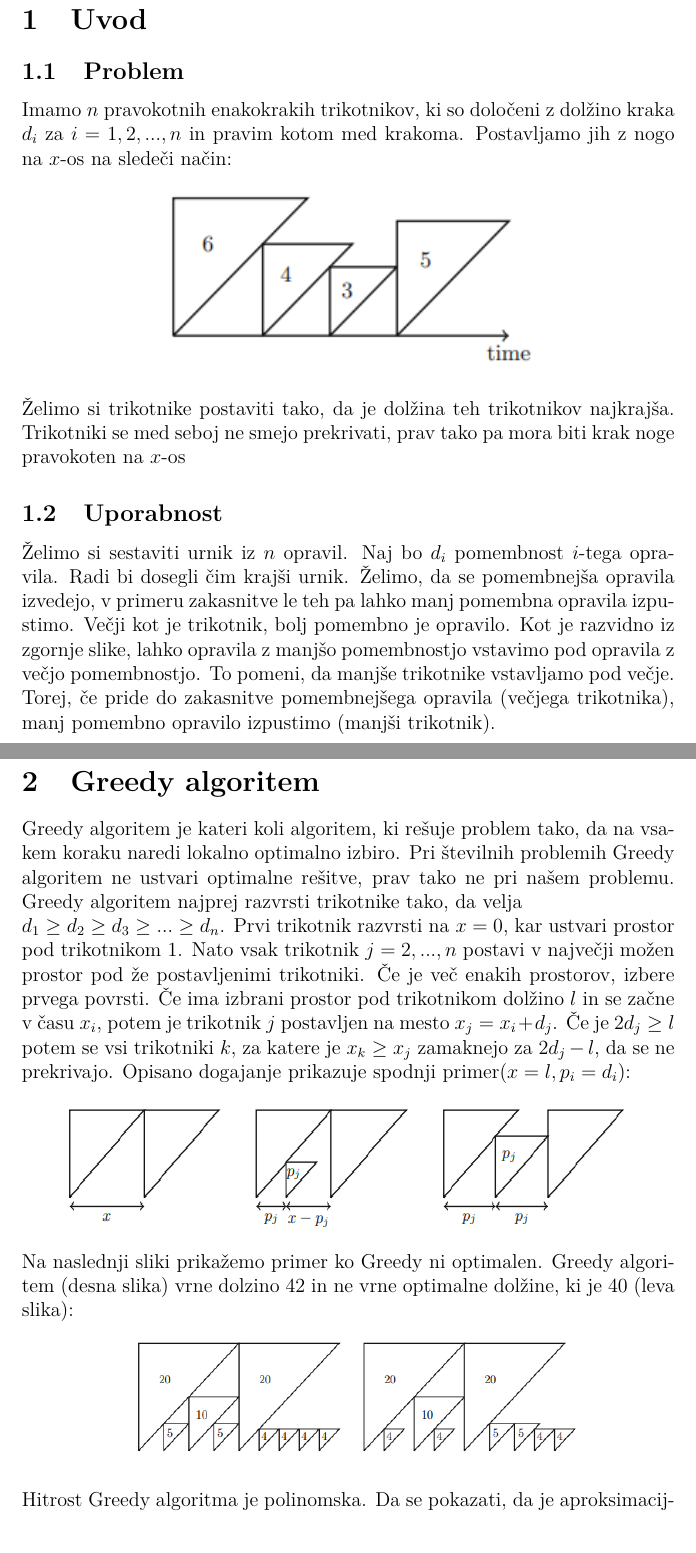
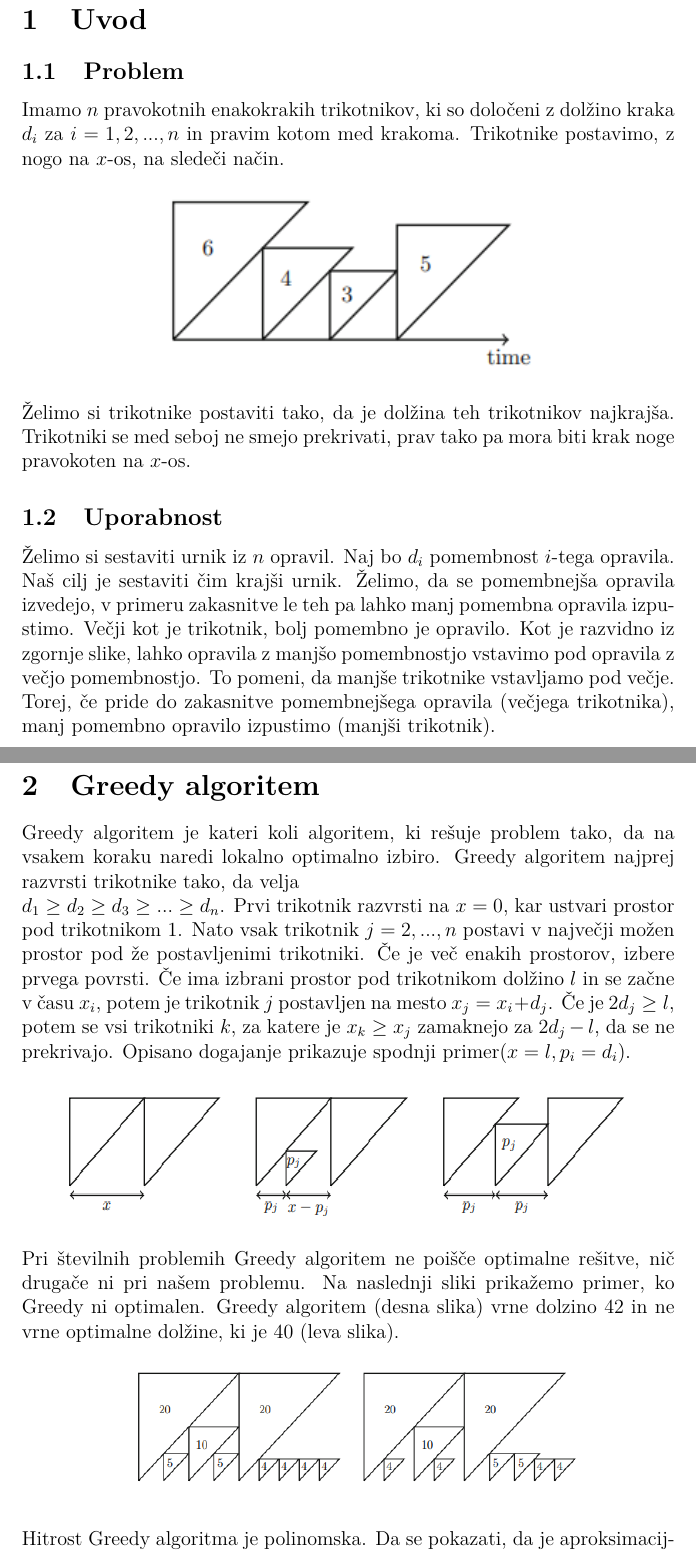
Before and after one commit to maticmatusek/FP-scheduling-problem, a LaTeX document (kratek_opis_problema.tex): two parts of pages 2 and 3 of 3 before the commit and two parts of pages 2 and 3 of 4 after it, joined at a grey line, cut so that both start at the same text. Compiled offline with pdfLaTeX.

Commit message:
popravki kratkega_opisa

```diff
--- a/kratek_opis_problema.tex
+++ b/kratek_opis_problema.tex
@@ -38,30 +38,31 @@
 \section{Uvod}
 \subsection{Problem}
 
-Imamo $n$ pravokotnih enakokrakih trikotnikov, ki so določeni z dolžino kraka $d_i$ za $i=1,2,...,n$  in pravim kotom med krakoma. Postavljamo jih z nogo na $x$-os na sledeči način:
+Imamo $n$ pravokotnih enakokrakih trikotnikov, ki so določeni z dolžino kraka $d_i$ za $i=1,2,...,n$  in pravim kotom med krakoma. Trikotnike postavimo, z nogo na $x$-os, na sledeči način.
 \begin{center}
    \includegraphics[width=8cm, height=4cm]{primer_trikotnikov.png}
 \end{center}
 Želimo si trikotnike postaviti tako, da je dolžina teh trikotnikov najkrajša. Trikotniki se med seboj ne smejo prekrivati,
-prav tako pa mora biti krak noge pravokoten na $x$-os
+prav tako pa mora biti krak noge pravokoten na $x$-os.
 
 \subsection{Uporabnost}
-Želimo si sestaviti urnik iz $n$ opravil. Naj bo $d_i$ pomembnost $i$-tega opravila. Radi bi dosegli čim krajši urnik. Želimo, da se pomembnejša opravila izvedejo, v primeru zakasnitve le teh pa lahko manj pomembna opravila izpustimo.
+Želimo si sestaviti urnik iz $n$ opravil. Naj bo $d_i$ pomembnost $i$-tega opravila. Naš cilj je sestaviti čim krajši urnik. Želimo, da se pomembnejša opravila izvedejo, v primeru zakasnitve le teh pa lahko manj pomembna opravila izpustimo.
 Večji kot je trikotnik, bolj pomembno je opravilo. Kot je razvidno iz zgornje slike, lahko opravila z manjšo pomembnostjo vstavimo pod opravila z večjo pomembnostjo. To pomeni, da manjše trikotnike vstavljamo pod večje. Torej, če pride do zakasnitve
 pomembnejšega opravila (večjega trikotnika), manj pomembno opravilo  izpustimo (manjši trikotnik).
 
 \newpage
 \section{Greedy algoritem}
-Greedy algoritem je kateri koli algoritem, ki rešuje problem tako, da na vsakem koraku naredi lokalno optimalno izbiro. Pri številnih problemih Greedy algoritem ne ustvari optimalne rešitve, prav tako ne pri našem problemu.
+Greedy algoritem je kateri koli algoritem, ki rešuje problem tako, da na vsakem koraku naredi lokalno optimalno izbiro.
 Greedy algoritem najprej razvrsti trikotnike tako, da velja \newline
 $d_1 \geq d_2 \geq d_3 \geq ... \geq d_n$. Prvi trikotnik razvrsti na $x=0$, kar ustvari prostor pod trikotnikom 1.
 Nato vsak trikotnik $j=2,...,n$ postavi v največji možen prostor pod že postavljenimi trikotniki. Če je več enakih prostorov, izbere prvega povrsti.
-Če ima izbrani prostor pod trikotnikom dolžino $l$ in se začne v času $x_i$, potem je trikotnik $j$ postavljen na mesto $x_j=x_i+d_j$. Če je $2d_j \ge l$  potem se vsi trikotniki $k$, za katere je $x_k \ge x_j$ zamaknejo za $ 2d_j-l$, da se ne prekrivajo. Opisano
-dogajanje prikazuje spodnji primer($x=l, p_i = d_i $):
+Če ima izbrani prostor pod trikotnikom dolžino $l$ in se začne v času $x_i$, potem je trikotnik $j$ postavljen na mesto $x_j=x_i+d_j$. Če je $2d_j \ge l$,  potem se vsi trikotniki $k$, za katere je $x_k \ge x_j$ zamaknejo za $ 2d_j-l$, da se ne prekrivajo. Opisano
+dogajanje prikazuje spodnji primer($x=l, p_i = d_i $).
 \begin{center}
     \includegraphics[width=13cm, height=3cm]{greedy.png}
  \end{center}
-Na naslednji sliki prikažemo primer ko Greedy ni optimalen. Greedy algoritem (desna slika) vrne dolzino 42 in ne vrne optimalne dolžine, ki je 40 (leva slika):
+Pri številnih problemih Greedy algoritem ne poišče optimalne rešitve, nič drugače ni pri našem problemu.
+Na naslednji sliki prikažemo primer, ko Greedy ni optimalen. Greedy algoritem (desna slika) vrne dolzino 42 in ne vrne optimalne dolžine, ki je 40 (leva slika).
 \begin{center}
     \includegraphics[width=10cm, height=3cm]{primer_neoptimalnosti_greedy.png}
  \end{center}
```
Also changed, not shown: kratek_opis_problema.pdf, kratek_opis_problema.tex (9 more changed lines), 5 other files.
